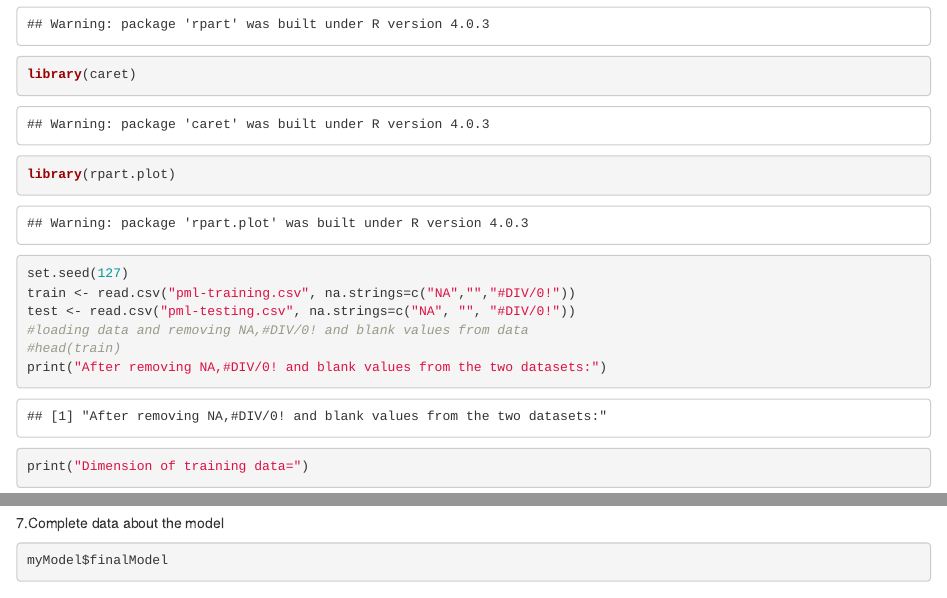
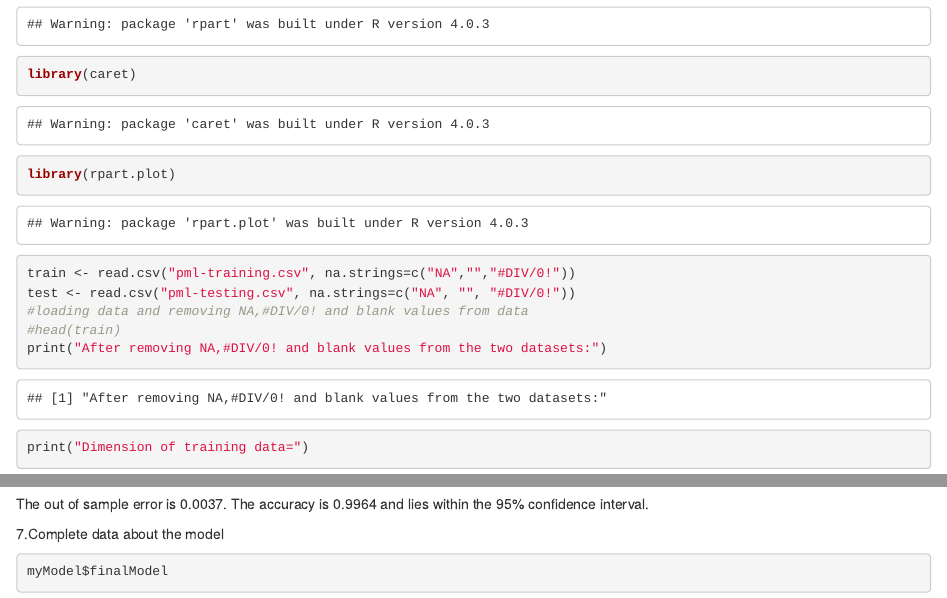
Before and after one commit to muskaan99/Prediction-assignment, an R Markdown document (prediction.Rmd): the page in a window 1100 px wide, from 1110 px down, and a second part further down, joined at a grey line. The pictures show the output file prediction.html that the author committed with the source, opened offline.

Commit message:
Committed from RStudio (3)

````diff
--- a/prediction.Rmd
+++ b/prediction.Rmd
@@ -2,9 +2,7 @@
 title: "coursera 8"
 author: "Muskaan"
 date: "21/11/2020"
-output:
-  html_document: default
-  pdf_document: default
+output: md_document
 ---
 TITLE: Prediction Assignment by Muskaan Parmar
 
@@ -20,7 +18,7 @@ library(doParallel)
 library(rpart)
 library(caret)
 library(rpart.plot)
-set.seed(127)
+
 train <- read.csv("pml-training.csv", na.strings=c("NA","","#DIV/0!"))
 test <- read.csv("pml-testing.csv", na.strings=c("NA", "", "#DIV/0!"))
 #loading data and removing NA,#DIV/0! and blank values from data
@@ -90,6 +88,9 @@ predTest <- predict(myModel, newdata=validation)
 
 confusionMatrix(predTest, factor(validation$classe))
 ```
+The out of sample error is 0.0037.
+The accuracy is 0.9964 and lies within the 95% confidence interval.
+
 
 7.Complete data about the model
 ```{r , echo=TRUE}
````
Also changed, not shown: prediction.html, prediction.md, prediction.pdf, prediction.Rmd (2 more changed lines).
